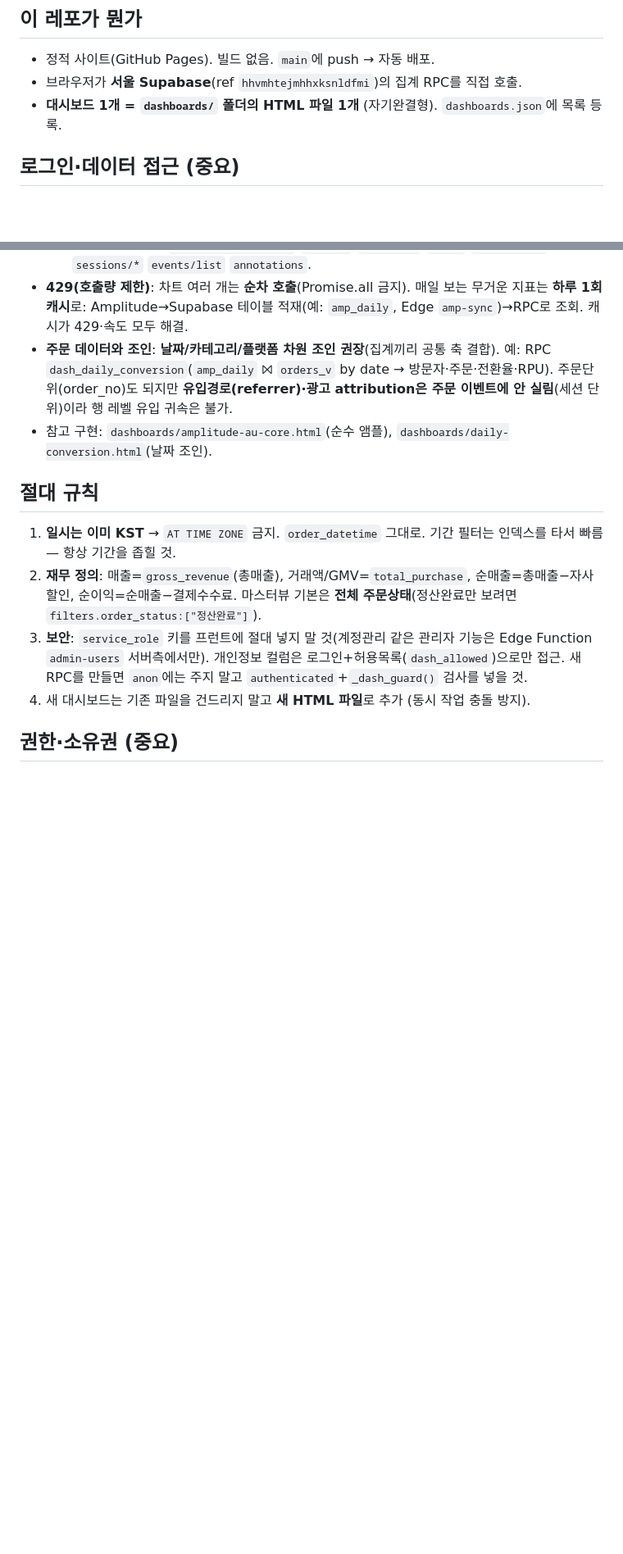
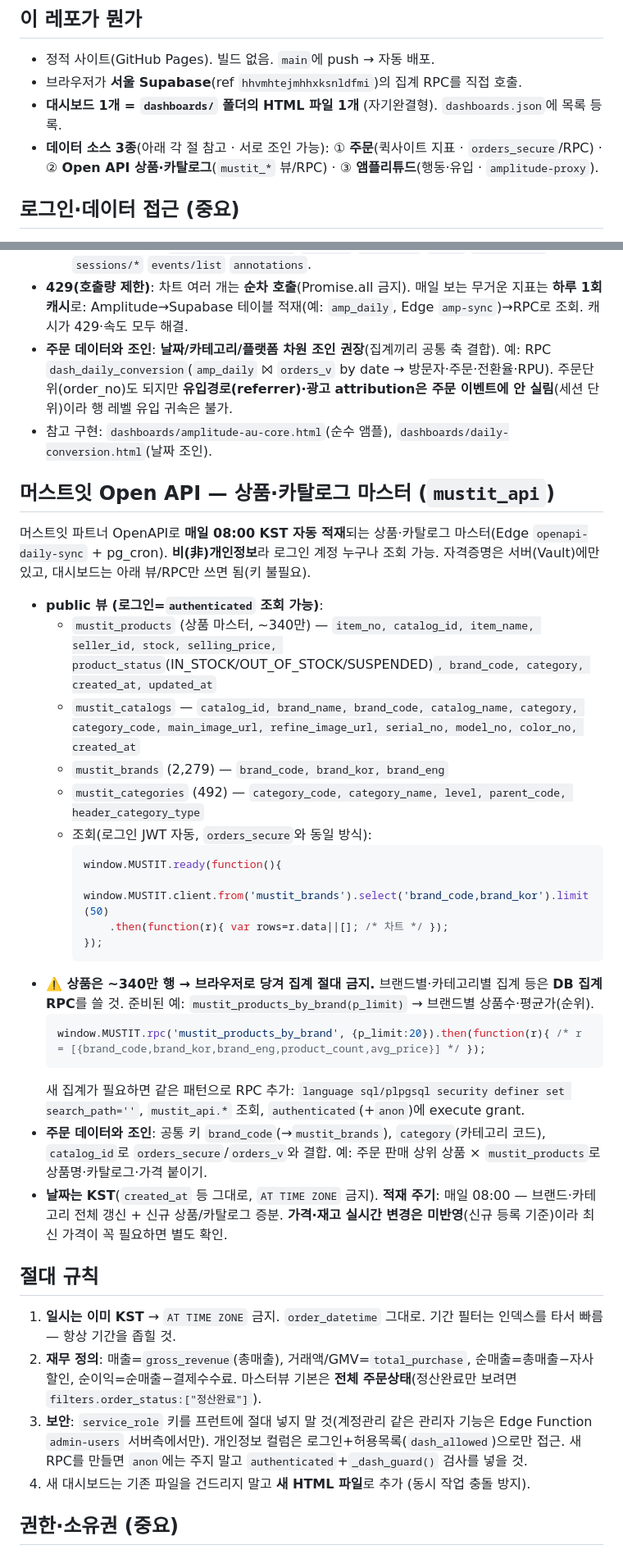
Before and after one commit to MUSTIT-AI/mustit-data-portal-dashboards, a Markdown page: CLAUDE.md, 2 parts joined by grey strips. Shown at 82% size. GitHub-like rendering; blank space fills up the shorter version.

Commit message:
docs(CLAUDE.md): Open API(mustit_api) 상품·카탈로그 데이터 소스 추가
- public 뷰(mustit_products/catalogs/brands/categories) + 집계 RPC 문서화
- 주문·앰플리튜드와 함께 3종 데이터 소스로 정리
- 직원이 Claude에게 요청해 상품 대시보드 바로 제작 가능

Co-Authored-By: Claude Opus 4.8 <noreply@anthropic.com>

````diff
--- a/CLAUDE.md
+++ b/CLAUDE.md
@@ -6,6 +6,7 @@
 - 정적 사이트(GitHub Pages). 빌드 없음. `main`에 push → 자동 배포.
 - 브라우저가 **서울 Supabase**(ref `hhvmhtejmhhxksnldfmi`)의 집계 RPC를 직접 호출.
 - **대시보드 1개 = `dashboards/` 폴더의 HTML 파일 1개** (자기완결형). `dashboards.json`에 목록 등록.
+- **데이터 소스 3종**(아래 각 절 참고 · 서로 조인 가능): ① **주문**(퀵사이트 지표 · `orders_secure`/RPC) · ② **Open API 상품·카탈로그**(`mustit_*` 뷰/RPC) · ③ **앰플리튜드**(행동·유입 · `amplitude-proxy`).
 
 ## 로그인·데이터 접근 (중요)
 - 사이트 전체가 **로그인 게이트**(Supabase Auth). 페이지에 아래를 넣고, 데이터는 로그인 후에만 로드:
@@ -58,6 +59,29 @@
 - **주문 데이터와 조인**: **날짜/카테고리/플랫폼 차원 조인 권장**(집계끼리 공통 축 결합). 예: RPC `dash_daily_conversion`(`amp_daily` ⨝ `orders_v` by date → 방문자·주문·전환율·RPU). 주문단위(order_no)도 되지만 **유입경로(referrer)·광고 attribution은 주문 이벤트에 안 실림**(세션 단위)이라 행 레벨 유입 귀속은 불가.
 - 참고 구현: `dashboards/amplitude-au-core.html`(순수 앰플), `dashboards/daily-conversion.html`(날짜 조인).
 
+## 머스트잇 Open API — 상품·카탈로그 마스터 (`mustit_api`)
+머스트잇 파트너 OpenAPI로 **매일 08:00 KST 자동 적재**되는 상품·카탈로그 마스터(Edge `openapi-daily-sync` + pg_cron). **비(非)개인정보**라 로그인 계정 누구나 조회 가능. 자격증명은 서버(Vault)에만 있고, 대시보드는 아래 뷰/RPC만 쓰면 됨(키 불필요).
+
+- **public 뷰 (로그인=`authenticated` 조회 가능)**:
+  - `mustit_products` (상품 마스터, ~340만) — `item_no, catalog_id, item_name, seller_id, stock, selling_price, product_status`(IN_STOCK/OUT_OF_STOCK/SUSPENDED)`, brand_code, category, created_at, updated_at`
+  - `mustit_catalogs` — `catalog_id, brand_name, brand_code, catalog_name, category, category_code, main_image_url, refine_image_url, serial_no, model_no, color_no, created_at`
+  - `mustit_brands` (2,279) — `brand_code, brand_kor, brand_eng`
+  - `mustit_categories` (492) — `category_code, category_name, level, parent_code, header_category_type`
+  - 조회(로그인 JWT 자동, `orders_secure`와 동일 방식):
+    ```js
+    window.MUSTIT.ready(function(){
+      window.MUSTIT.client.from('mustit_brands').select('brand_code,brand_kor').limit(50)
+        .then(function(r){ var rows=r.data||[]; /* 차트 */ });
+    });
+    ```
+- **⚠️ 상품은 ~340만 행 → 브라우저로 당겨 집계 절대 금지.** 브랜드별·카테고리별 집계 등은 **DB 집계 RPC**를 쓸 것. 준비된 예: `mustit_products_by_brand(p_limit)` → 브랜드별 상품수·평균가(순위).
+  ```js
+  window.MUSTIT.rpc('mustit_products_by_brand', {p_limit:20}).then(function(r){ /* r = [{brand_code,brand_kor,brand_eng,product_count,avg_price}] */ });
+  ```
+  새 집계가 필요하면 같은 패턴으로 RPC 추가: `language sql/plpgsql security definer set search_path=''`, `mustit_api.*` 조회, `authenticated`(+`anon`)에 execute grant.
+- **주문 데이터와 조인**: 공통 키 `brand_code`(→`mustit_brands`), `category`(카테고리 코드), `catalog_id`로 `orders_secure`/`orders_v`와 결합. 예: 주문 판매 상위 상품 × `mustit_products`로 상품명·카탈로그·가격 붙이기.
+- **날짜는 KST**(`created_at` 등 그대로, `AT TIME ZONE` 금지). **적재 주기**: 매일 08:00 — 브랜드·카테고리 전체 갱신 + 신규 상품/카탈로그 증분. **가격·재고 실시간 변경은 미반영**(신규 등록 기준)이라 최신 가격이 꼭 필요하면 별도 확인.
+
 ## 절대 규칙
 1. **일시는 이미 KST** → `AT TIME ZONE` 금지. `order_datetime` 그대로. 기간 필터는 인덱스를 타서 빠름 — 항상 기간을 좁힐 것.
 2. **재무 정의**: 매출=`gross_revenue`(총매출), 거래액/GMV=`total_purchase`, 순매출=총매출−자사할인, 순이익=순매출−결제수수료. 마스터뷰 기본은 **전체 주문상태**(정산완료만 보려면 `filters.order_status:["정산완료"]`).
````
